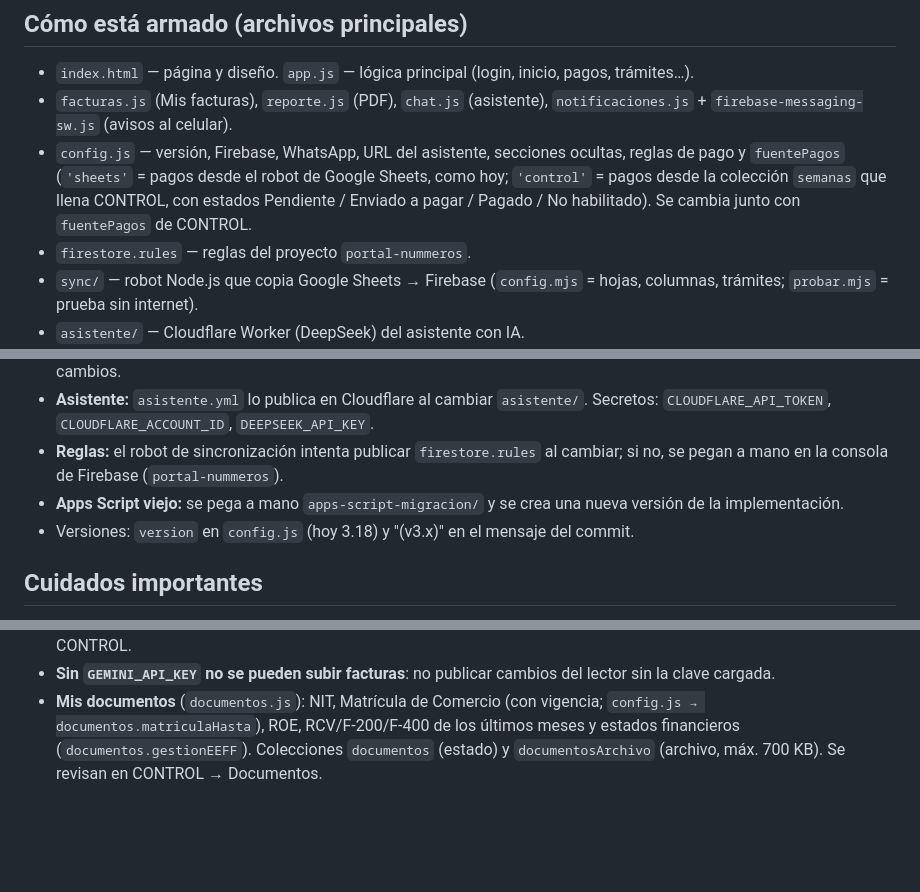
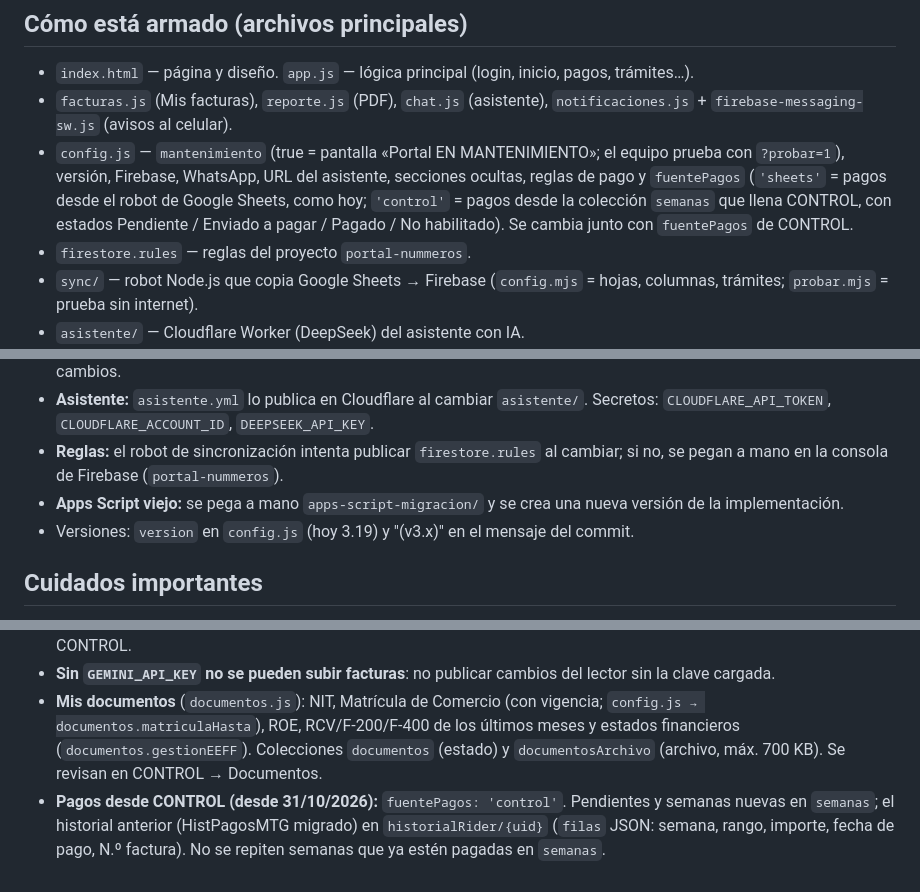
Before and after one commit to JMenachoCNTX/PortalNUMMEROS, a Markdown page: CLAUDE.md, 3 parts joined by grey strips. Rendered like a GitHub page; blank space fills up the shorter version.

Commit message:
Docs: mantenimiento y pagos desde CONTROL
Co-Authored-By: Claude Opus 5.5 <noreply@anthropic.com>

```diff
--- a/CLAUDE.md
+++ b/CLAUDE.md
@@ -12,7 +12,7 @@ CONTAX (NUMMEROS by CONTAX), para los repartidores que cobra **MILTHAGOR S.R.L.*
 ## Cómo está armado (archivos principales)
 - `index.html` — página y diseño. `app.js` — lógica principal (login, inicio, pagos, trámites…).
 - `facturas.js` (Mis facturas), `reporte.js` (PDF), `chat.js` (asistente), `notificaciones.js` + `firebase-messaging-sw.js` (avisos al celular).
-- `config.js` — versión, Firebase, WhatsApp, URL del asistente, secciones ocultas, reglas de pago y `fuentePagos` (`'sheets'` = pagos desde el robot de Google Sheets, como hoy; `'control'` = pagos desde la colección `semanas` que llena CONTROL, con estados Pendiente / Enviado a pagar / Pagado / No habilitado). Se cambia junto con `fuentePagos` de CONTROL.
+- `config.js` — `mantenimiento` (true = pantalla «Portal EN MANTENIMIENTO»; el equipo prueba con `?probar=1`), versión, Firebase, WhatsApp, URL del asistente, secciones ocultas, reglas de pago y `fuentePagos` (`'sheets'` = pagos desde el robot de Google Sheets, como hoy; `'control'` = pagos desde la colección `semanas` que llena CONTROL, con estados Pendiente / Enviado a pagar / Pagado / No habilitado). Se cambia junto con `fuentePagos` de CONTROL.
 - `firestore.rules` — reglas del proyecto `portal-nummeros`.
 - `sync/` — robot Node.js que copia Google Sheets → Firebase (`config.mjs` = hojas, columnas, trámites; `probar.mjs` = prueba sin internet).
 - `asistente/` — Cloudflare Worker (DeepSeek) del asistente con IA.
@@ -31,7 +31,7 @@ CONTAX (NUMMEROS by CONTAX), para los repartidores que cobra **MILTHAGOR S.R.L.*
 - **Asistente:** `asistente.yml` lo publica en Cloudflare al cambiar `asistente/`. Secretos: `CLOUDFLARE_API_TOKEN`, `CLOUDFLARE_ACCOUNT_ID`, `DEEPSEEK_API_KEY`.
 - **Reglas:** el robot de sincronización intenta publicar `firestore.rules` al cambiar; si no, se pegan a mano en la consola de Firebase (`portal-nummeros`).
 - **Apps Script viejo:** se pega a mano `apps-script-migracion/` y se crea una nueva versión de la implementación.
-- Versiones: `version` en `config.js` (hoy 3.18) y "(v3.x)" en el mensaje del commit.
+- Versiones: `version` en `config.js` (hoy 3.19) y "(v3.x)" en el mensaje del commit.
 
 ## Cuidados importantes
 - **El repositorio es PÚBLICO.** El `.json` de la cuenta de servicio y las claves van **solo** en GitHub → Settings → Secrets, nunca en archivos.
@@ -46,3 +46,4 @@ CONTAX (NUMMEROS by CONTAX), para los repartidores que cobra **MILTHAGOR S.R.L.*
 - **NIT una sola vez:** al entrar se pide NIT y razón social (colección `perfiles`). Después solo el equipo lo cambia desde CONTROL.
 - **Sin `GEMINI_API_KEY` no se pueden subir facturas**: no publicar cambios del lector sin la clave cargada.
 - **Mis documentos** (`documentos.js`): NIT, Matrícula de Comercio (con vigencia; `config.js → documentos.matriculaHasta`), ROE, RCV/F-200/F-400 de los últimos meses y estados financieros (`documentos.gestionEEFF`). Colecciones `documentos` (estado) y `documentosArchivo` (archivo, máx. 700 KB). Se revisan en CONTROL → Documentos.
+- **Pagos desde CONTROL (desde 31/10/2026):** `fuentePagos: 'control'`. Pendientes y semanas nuevas en `semanas`; el historial anterior (HistPagosMTG migrado) en `historialRider/{uid}` (`filas` JSON: semana, rango, importe, fecha de pago, N.º factura). No se repiten semanas que ya estén pagadas en `semanas`.
```
